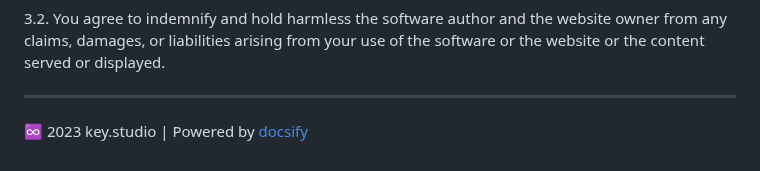
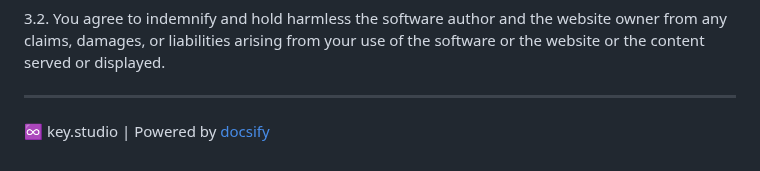
Before and after one commit to keyuno/key, a Markdown page: docs/README.md, the part around the change. Drawn GitHub-style.

```diff
--- a/docs/README.md
+++ b/docs/README.md
@@ -450,5 +450,5 @@ Limitation of Liability
 ---
 
 <footer>
-   <p> ♾ 2023 key.studio | Powered by <a href="https://github.com/docsifyjs/docsify/">docsify</a></p>
+   <p> ♾ key.studio | Powered by <a href="https://github.com/docsifyjs/docsify/">docsify</a></p>
 </footer>
```
